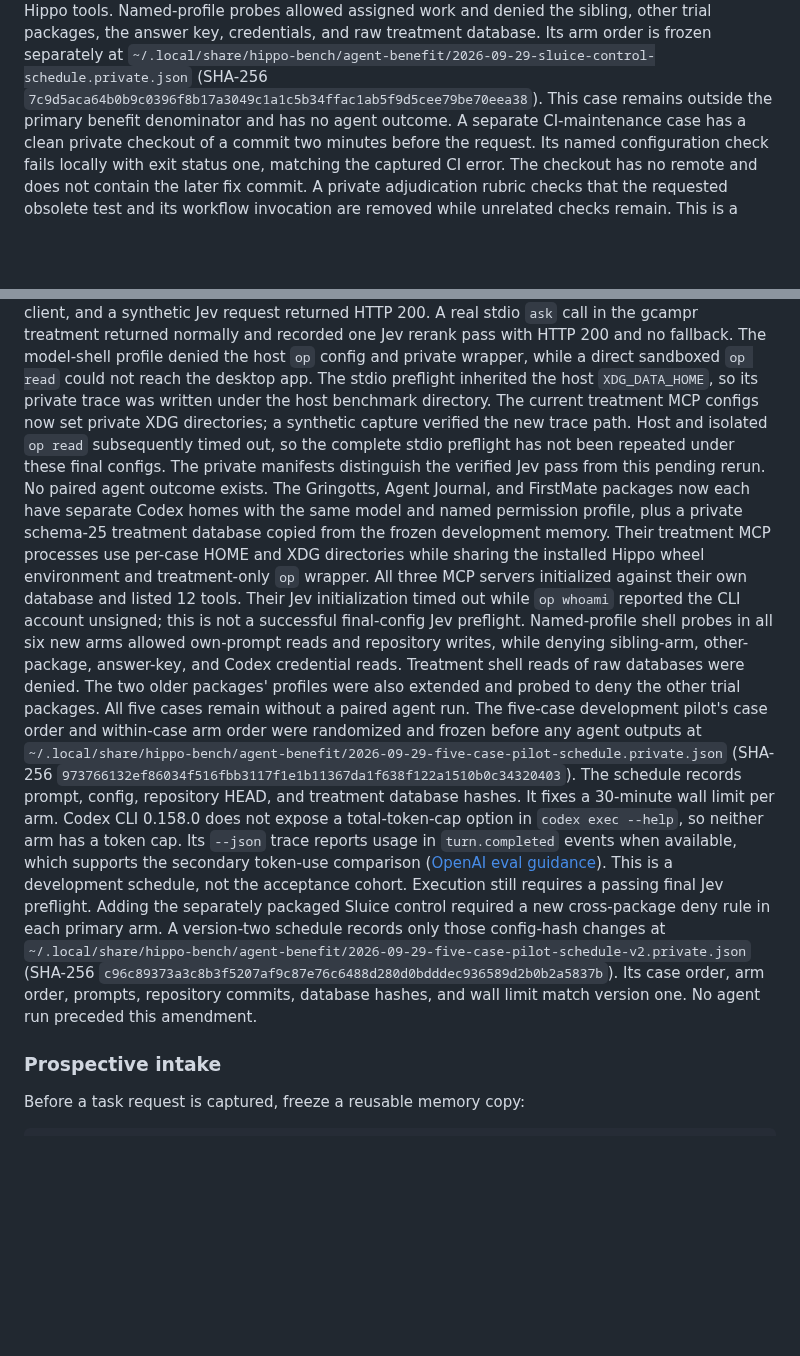
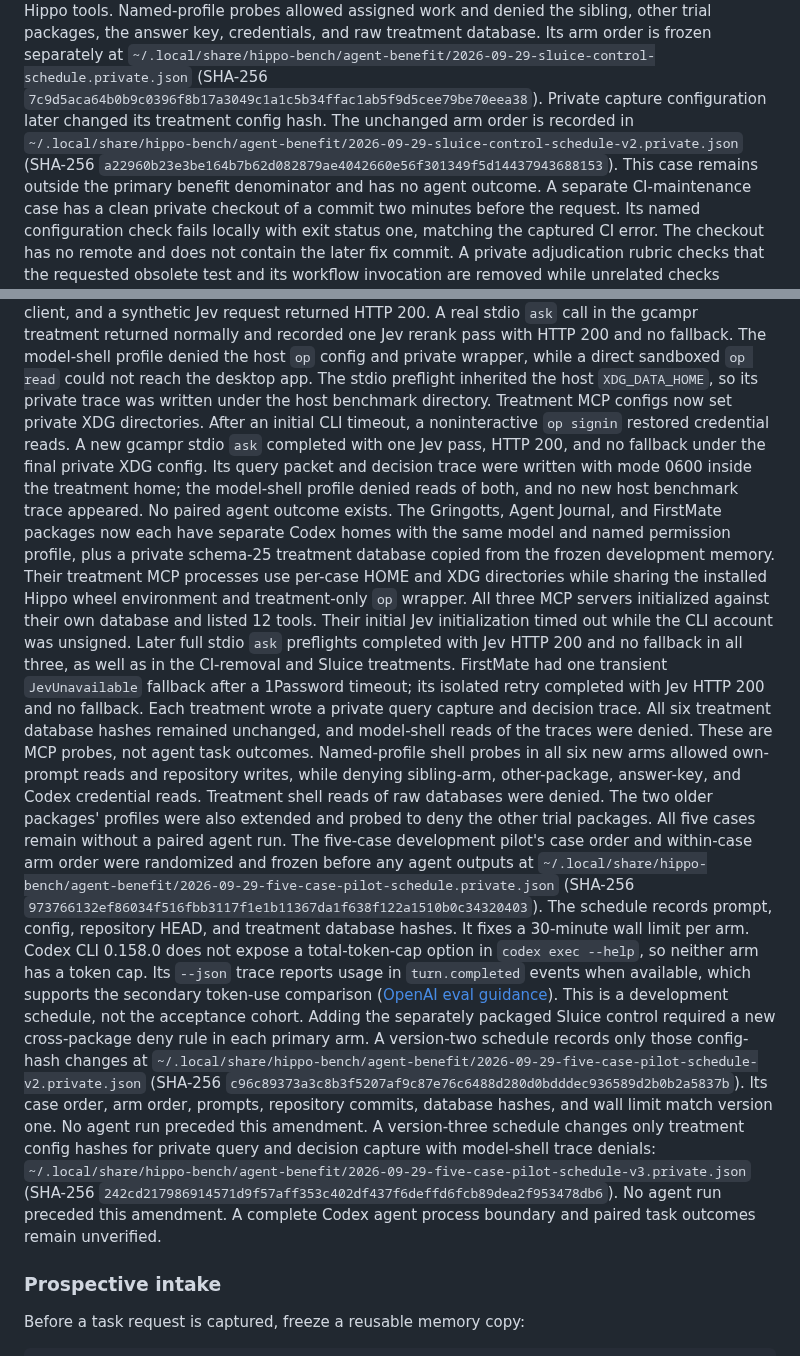
Before and after one commit to stevencarpenter/hippo, a Markdown page: docs/research/2026-09-28-agent-benefit-protocol.md, 2 parts joined by grey strips. Rendered like a GitHub page; blank space fills up the shorter version.

Commit message:
Record final private Jev preflights

```diff
--- a/docs/research/2026-09-28-agent-benefit-protocol.md
+++ b/docs/research/2026-09-28-agent-benefit-protocol.md
@@ -394,6 +394,10 @@ trial packages, the answer key, credentials, and raw treatment database.
 Its arm order is frozen separately at
 `~/.local/share/hippo-bench/agent-benefit/2026-09-29-sluice-control-schedule.private.json`
 (SHA-256 `7c9d5aca64b0b9c0396f8b17a3049c1a1c5b34ffac1ab5f9d5cee79be70eea38`).
+Private capture configuration later changed its treatment config hash. The
+unchanged arm order is recorded in
+`~/.local/share/hippo-bench/agent-benefit/2026-09-29-sluice-control-schedule-v2.private.json`
+(SHA-256 `a22960b23e3be164b7b62d082879ae4042660e56f301349f5d14437943688153`).
 This case remains outside the primary benefit denominator and has no agent
 outcome.
 A separate CI-maintenance case has a clean private checkout of a commit two
@@ -596,20 +600,27 @@ returned normally and recorded one Jev rerank pass with HTTP 200 and no
 fallback. The model-shell profile denied the host `op` config and private
 wrapper, while a direct sandboxed `op read` could not reach the desktop app.
 The stdio preflight inherited the host `XDG_DATA_HOME`, so its private trace
-was written under the host benchmark directory. The current treatment MCP
-configs now set private XDG directories; a synthetic capture verified the
-new trace path. Host and isolated `op read` subsequently timed out, so the
-complete stdio preflight has not been repeated under these final configs.
-The private manifests distinguish the verified Jev pass from this pending
-rerun. No paired agent outcome exists.
+was written under the host benchmark directory. Treatment MCP configs now set
+private XDG directories. After an initial CLI timeout, a noninteractive
+`op signin` restored credential reads. A new gcampr stdio `ask` completed with
+one Jev pass, HTTP 200, and no fallback under the final private XDG config.
+Its query packet and decision trace were written with mode 0600 inside the
+treatment home; the model-shell profile denied reads of both, and no new host
+benchmark trace appeared. No paired agent outcome exists.
 The Gringotts, Agent Journal, and FirstMate packages now each have separate
 Codex homes with the same model and named permission profile, plus a private
 schema-25 treatment database copied from the frozen development memory.
 Their treatment MCP processes use per-case HOME and XDG directories while
 sharing the installed Hippo wheel environment and treatment-only `op` wrapper.
 All three MCP servers initialized against their own database and listed 12
-tools. Their Jev initialization timed out while `op whoami` reported the CLI
-account unsigned; this is not a successful final-config Jev preflight.
+tools. Their initial Jev initialization timed out while the CLI account was
+unsigned. Later full stdio `ask` preflights completed with Jev HTTP 200 and
+no fallback in all three, as well as in the CI-removal and Sluice treatments.
+FirstMate had one transient `JevUnavailable` fallback after a 1Password
+timeout; its isolated retry completed with Jev HTTP 200 and no fallback. Each
+treatment wrote a private query capture and decision trace. All six treatment
+database hashes remained unchanged, and model-shell reads of the traces were
+denied. These are MCP probes, not agent task outcomes.
 Named-profile shell probes in all six new arms allowed own-prompt reads and
 repository writes, while denying sibling-arm, other-package, answer-key, and
 Codex credential reads. Treatment shell reads of raw databases were denied.
@@ -625,8 +636,7 @@ expose a total-token-cap option in `codex exec --help`, so neither arm has a
 token cap. Its `--json` trace reports usage in `turn.completed` events when
 available, which supports the secondary token-use comparison
 ([OpenAI eval guidance](https://developers.openai.com/blog/eval-skills)).
-This is a development schedule, not the acceptance cohort. Execution still
-requires a passing final Jev preflight.
+This is a development schedule, not the acceptance cohort.
 Adding the separately packaged Sluice control required a new cross-package
 deny rule in each primary arm. A version-two schedule records only those
 config-hash changes at
@@ -634,6 +644,12 @@ config-hash changes at
 (SHA-256 `c96c89373a3c8b3f5207af9c87e76c6488d280d0bdddec936589d2b0b2a5837b`).
 Its case order, arm order, prompts, repository commits, database hashes, and
 wall limit match version one. No agent run preceded this amendment.
+A version-three schedule changes only treatment config hashes for private
+query and decision capture with model-shell trace denials:
+`~/.local/share/hippo-bench/agent-benefit/2026-09-29-five-case-pilot-schedule-v3.private.json`
+(SHA-256 `242cd217986914571d9f57aff353c402df437f6deffd6fcb89dea2f953478db6`).
+No agent run preceded this amendment. A complete Codex agent process boundary
+and paired task outcomes remain unverified.
 
 ### Prospective intake
 
```
